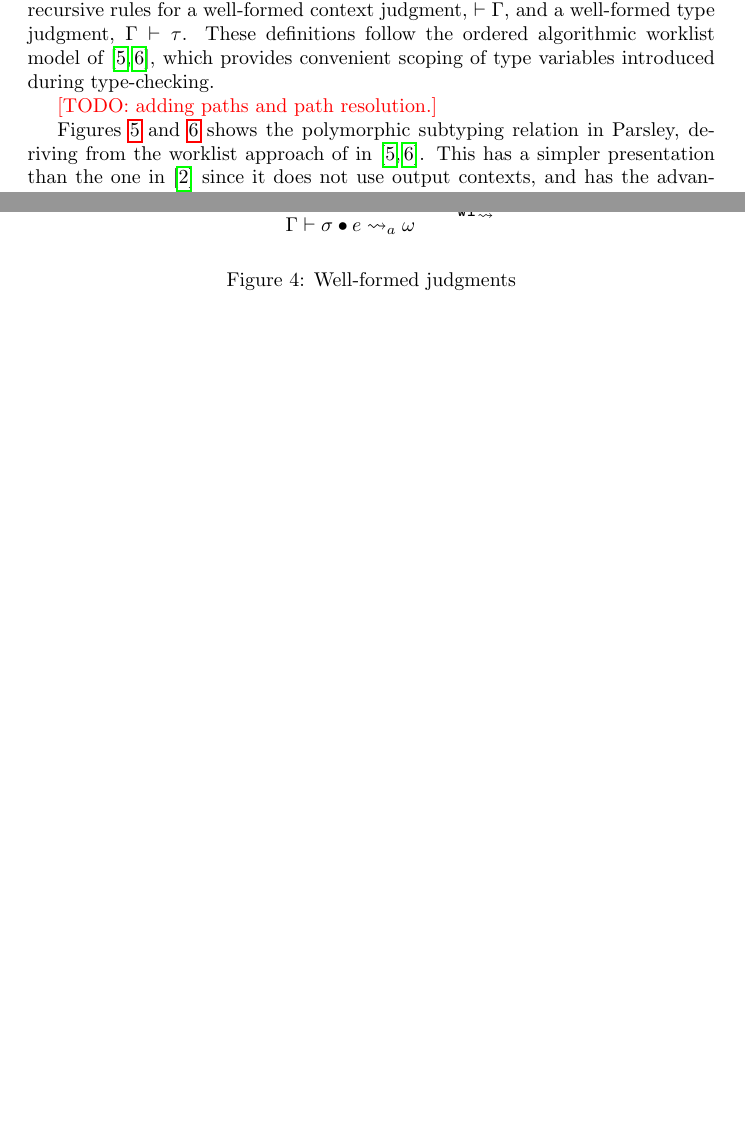
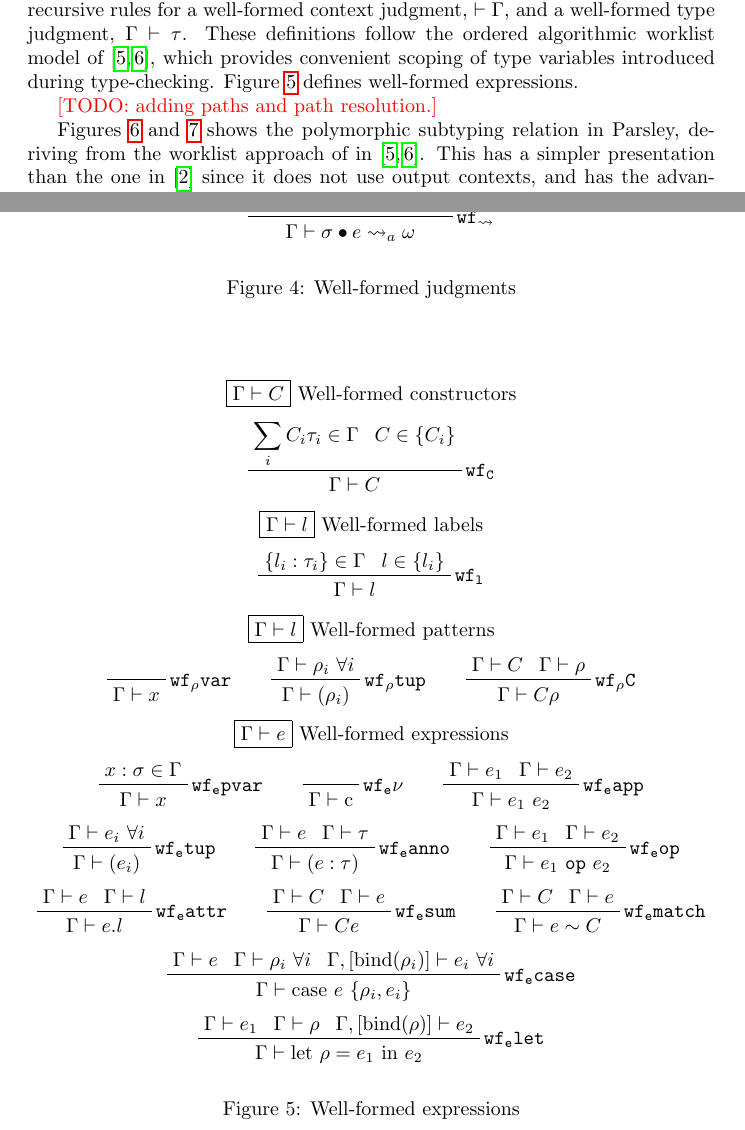
Before and after one commit to SRI-CSL/parsley-lang, a LaTeX paper (doc/language.tex): two parts of pages 6 and 8 of 10, joined at a grey line, cut so that both start at the same text, the shorter picture padded with empty space. Compiled offline with pdfLaTeX.

Commit message:
Start on well-formed expressions.

```diff
--- a/doc/language.tex
+++ b/doc/language.tex
@@ -308,13 +309,14 @@ inference.  This system relies on a polymorphic subtyping scheme
 We extend this system to the Parsley grammar language as described
 below.
 
-Figures~\ref{f:defs:wf:types:worklists} and \ref{f:wf:judgments} define the algorithmic
-worklist $\Gamma$, and show the mutually recursive rules for a
-well-formed context judgment, $\vdash\Gamma$, and a well-formed type
-judgment, $\Gamma\vdash\tau$.  These definitions follow the ordered
-algorithmic worklist model of~\cite{zhao2018,zhao19:bidir}, which
-provides convenient scoping of type variables introduced during
-type-checking.
+Figures~\ref{f:defs:wf:types:worklists} and \ref{f:wf:judgments}
+define the algorithmic worklist $\Gamma$, and show the mutually
+recursive rules for a well-formed context judgment, $\vdash\Gamma$,
+and a well-formed type judgment, $\Gamma\vdash\tau$.  These
+definitions follow the ordered algorithmic worklist model
+of~\cite{zhao2018,zhao19:bidir}, which provides convenient scoping of
+type variables introduced during type-checking.
+Figure~\ref{f:wf:expressions} defines well-formed expressions.
 
 \begin{figure}
   \begin{tabular}{l c l l l}
@@ -400,9 +402,65 @@ type-checking.
              {\prfassumption{\Gamma\vdash\sigma}}{\prfassumption{\Gamma\vdash e}}
              {\prfassumption{\Gamma,a\vdash\omega}}
              {\Gamma\vdash\sigma\bullet e\rightsquigarrow_a\omega} $$
-
   \caption{Well-formed judgments}
   \label{f:wf:judgments}
+\end{figure}
+
+\begin{figure}
+  $$ \boxed{\Gamma\vdash C}\ \textrm{Well-formed constructors} $$
+  $$ \prftree[r]{$\mathtt{wf_C}$}
+             {\prfassumption{\sum_i C_i\tau_i\in\Gamma}}{\prfassumption{C\in\{C_i\}}}
+             {\Gamma\vdash C} $$
+  $$ \boxed{\Gamma\vdash l}\ \textrm{Well-formed labels} $$
+  $$ \prftree[r]{$\mathtt{wf_l}$}
+             {\prfassumption{\{l_i:\tau_i\}\in\Gamma}}{\prfassumption{l\in\{l_i\}}}
+             {\Gamma\vdash l} $$
+  $$ \boxed{\Gamma\vdash l}\ \textrm{Well-formed patterns} $$
+  $$ \prfbyaxiom{$\mathtt{wf_\rho var}$}
+             {\Gamma\vdash x}\qquad
+     \prftree[r]{$\mathtt{wf_\rho tup}$}
+             {\prfassumption{\Gamma\vdash\rho_i\ \forall i}}
+             {\Gamma\vdash (\rho_i)}\qquad
+     \prftree[r]{$\mathtt{wf_\rho C}$}
+             {\prfassumption{\Gamma\vdash C}}{\prfassumption{\Gamma\vdash\rho}}
+             {\Gamma\vdash C\rho} $$
+  $$ \boxed{\Gamma\vdash e}\ \textrm{Well-formed expressions} $$
+  $$ \prftree[r]{$\mathtt{wf_e pvar}$}
+             {\prfassumption{x:\sigma\in\Gamma}}
+             {\Gamma\vdash x}\qquad
+     \prfbyaxiom{$\mathtt{wf_e \nu}$}
+             {\Gamma\vdash \mathrm{c}}\qquad
+     \prftree[r]{$\mathtt{wf_e app}$}
+             {\prfassumption{\Gamma\vdash e_1}}{\prfassumption{\Gamma\vdash e_2}}
+             {\Gamma\vdash e_1\ e_2} $$
+  $$ \prftree[r]{$\mathtt{wf_e tup}$}
+             {\prfassumption{\Gamma\vdash e_i\ \forall i}}
+             {\Gamma\vdash (e_i)}\qquad
+     \prftree[r]{$\mathtt{wf_e anno}$}
+             {\prfassumption{\Gamma\vdash e}}{\prfassumption{\Gamma\vdash\tau}}
+             {\Gamma\vdash (e : \tau)}\qquad
+     \prftree[r]{$\mathtt{wf_e op}$}
+             {\prfassumption{\Gamma\vdash e_1}}{\prfassumption{\Gamma\vdash e_2}}
+             {\Gamma\vdash e_1\ \texttt{op}\ e_2} $$
+  $$ \prftree[r]{$\mathtt{wf_e attr}$}
+             {\prfassumption{\Gamma\vdash e}}{\prfassumption{\Gamma\vdash l}}
+             {\Gamma\vdash e.l}\qquad
+     \prftree[r]{$\mathtt{wf_e sum}$}
+             {\prfassumption{\Gamma\vdash C}}{\prfassumption{\Gamma\vdash e}}
+             {\Gamma\vdash C e}\qquad
+     \prftree[r]{$\mathtt{wf_e match}$}
+             {\prfassumption{\Gamma\vdash C}}{\prfassumption{\Gamma\vdash e}}
+             {\Gamma\vdash e \sim C} $$
+  $$ \prftree[r]{$\mathtt{wf_e case}$}
+             {\prfassumption{\Gamma\vdash e}}{\prfassumption{\Gamma\vdash\rho_i\ \forall i}}
+             {\prfassumption{\Gamma,[\mathrm{bind}(\rho_i)]\vdash e_i\ \forall i}}
+             {\Gamma\vdash\textrm{case}\ e\ \{\rho_i, e_i\}} $$
+  $$ \prftree[r]{$\mathtt{wf_e let}$}
+             {\prfassumption{\Gamma\vdash e_1}}{\prfassumption{\Gamma\vdash\rho}}
+             {\prfassumption{\Gamma,[\mathrm{bind}(\rho)]\vdash e_2}}
+             {\Gamma\vdash\textrm{let}\ \rho=e_1\ \textrm{in}\ e_2} $$
+  \caption{Well-formed expressions}
+  \label{f:wf:expressions}
 \end{figure}
 
 \todo{adding paths and path resolution.}
```
Also changed, not shown: doc/language.tex (3 more changed lines).
